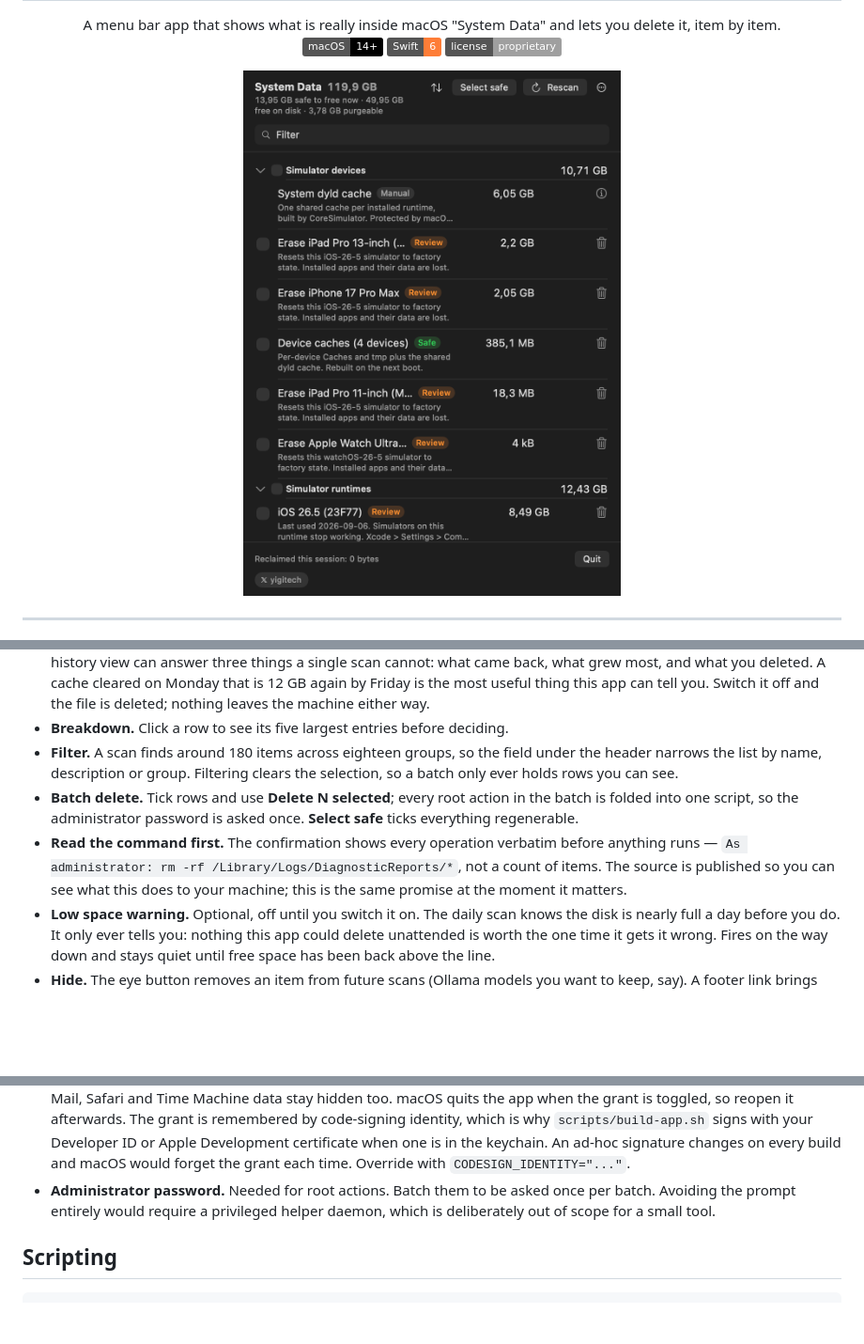
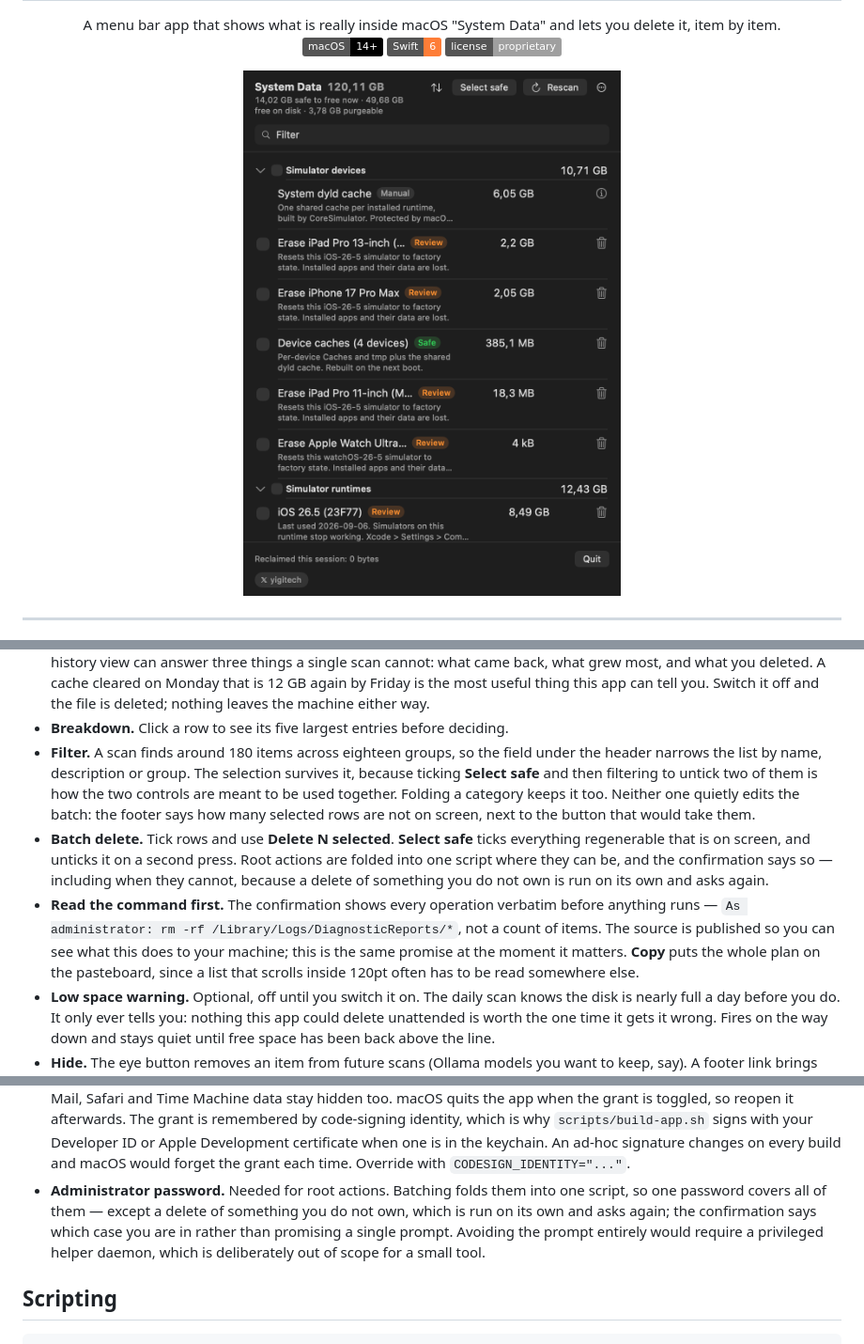
Before and after one commit to Jarvis322/macos-sysdata, a Markdown page: README.md, 3 parts joined by grey strips. Shown: that part at 94% size. Rendered like a GitHub page; pictures changed too: assets/screenshot.png; badges without logos; blank space fills up the shorter version.

```diff
--- a/README.md
+++ b/README.md
@@ -96,17 +96,24 @@ installed app is left alone.
   deleted; nothing leaves the machine either way.
 - **Breakdown.** Click a row to see its five largest entries before deciding.
 - **Filter.** A scan finds around 180 items across eighteen groups, so the
-  field under the header narrows the list by name, description or group.
-  Filtering clears the selection, so a batch only ever holds rows you can
-  see.
-- **Batch delete.** Tick rows and use **Delete N selected**; every root
-  action in the batch is folded into one script, so the administrator
-  password is asked once. **Select safe** ticks everything regenerable.
+  field under the header narrows the list by name, description or group. The
+  selection survives it, because ticking **Select safe** and then filtering
+  to untick two of them is how the two controls are meant to be used
+  together. Folding a category keeps it too. Neither one quietly edits the
+  batch: the footer says how many selected rows are not on screen, next to
+  the button that would take them.
+- **Batch delete.** Tick rows and use **Delete N selected**. **Select safe**
+  ticks everything regenerable that is on screen, and unticks it on a second
+  press. Root actions are folded into one script where they can be, and the
+  confirmation says so — including when they cannot, because a delete of
+  something you do not own is run on its own and asks again.
 - **Read the command first.** The confirmation shows every operation
   verbatim before anything runs — `As administrator: rm -rf
   /Library/Logs/DiagnosticReports/*`, not a count of items. The source is
   published so you can see what this does to your machine; this is the same
-  promise at the moment it matters.
+  promise at the moment it matters. **Copy** puts the whole plan on the
+  pasteboard, since a list that scrolls inside 120pt often has to be read
+  somewhere else.
 - **Low space warning.** Optional, off until you switch it on. The daily scan
   knows the disk is nearly full a day before you do. It only ever tells you:
   nothing this app could delete unattended is worth the one time it gets it
@@ -200,10 +207,12 @@ Two things can prompt, and both can be settled one time:
   signs with your Developer ID or Apple Development certificate when one is
   in the keychain. An ad-hoc signature changes on every build and macOS would
   forget the grant each time. Override with `CODESIGN_IDENTITY="..."`.
-- **Administrator password.** Needed for root actions. Batch them to be
-  asked once per batch. Avoiding the prompt entirely would require a
-  privileged helper daemon, which is deliberately out of scope for a small
-  tool.
+- **Administrator password.** Needed for root actions. Batching folds them
+  into one script, so one password covers all of them — except a delete of
+  something you do not own, which is run on its own and asks again; the
+  confirmation says which case you are in rather than promising a single
+  prompt. Avoiding the prompt entirely would require a privileged helper
+  daemon, which is deliberately out of scope for a small tool.
 
 ## Scripting
 
```
Also changed, not shown: other parts of README.md (+1 -1 lines), 5 other files.
